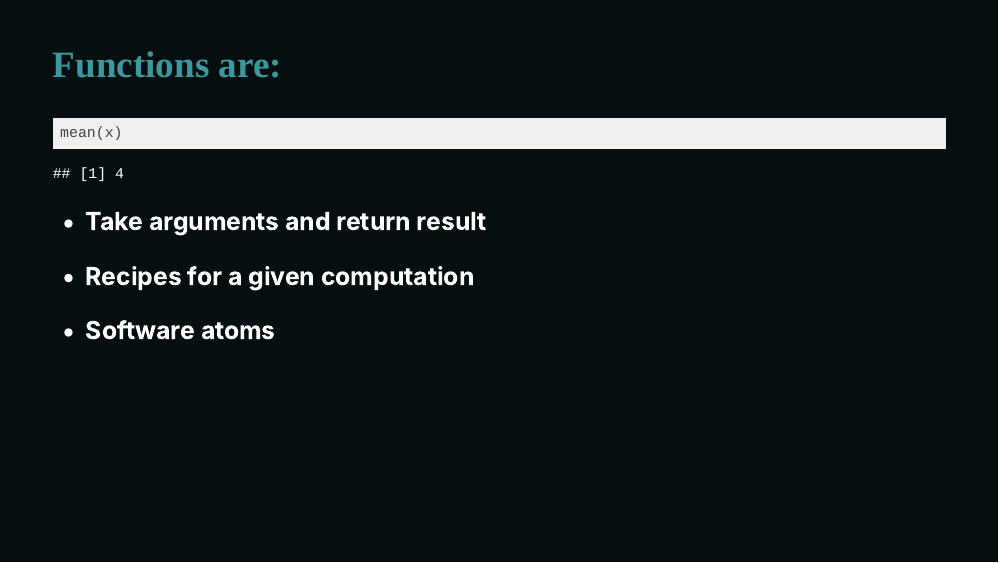
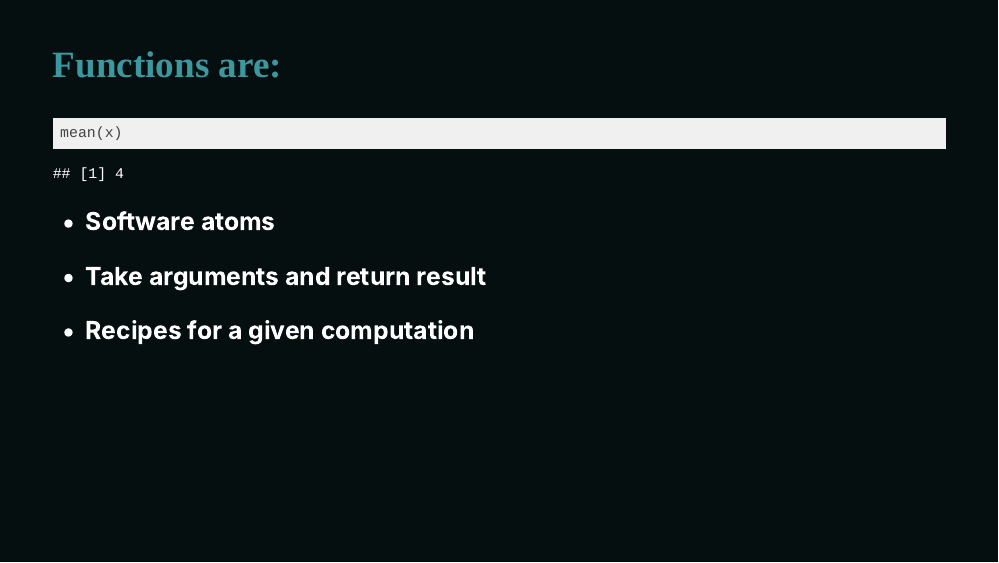
Before and after one commit to ALanguillaume/R-function-perks, an R Markdown document (slides/slides.Rmd): page 5 of 22. The pictures show the slides in the output file slides/slides.html that the author committed with the source; the slides are laid out offline by our stand-in for remark.js, each with all of its steps uncovered, in fonts that may differ from those the slides ask for, and without slide numbers, shadows or browser add-ons.

Commit message:
Update slides: list order

````diff
--- a/slides/slides.Rmd
+++ b/slides/slides.Rmd
@@ -60,11 +60,11 @@ mean(x)
 ```
 
 .list[
+* Software atoms
+
 * Take arguments and return result
 
 * Recipes for a given computation
-
-* Software atoms
 ]
 
 ---
````
Also changed, not shown: slides/slides.html.
